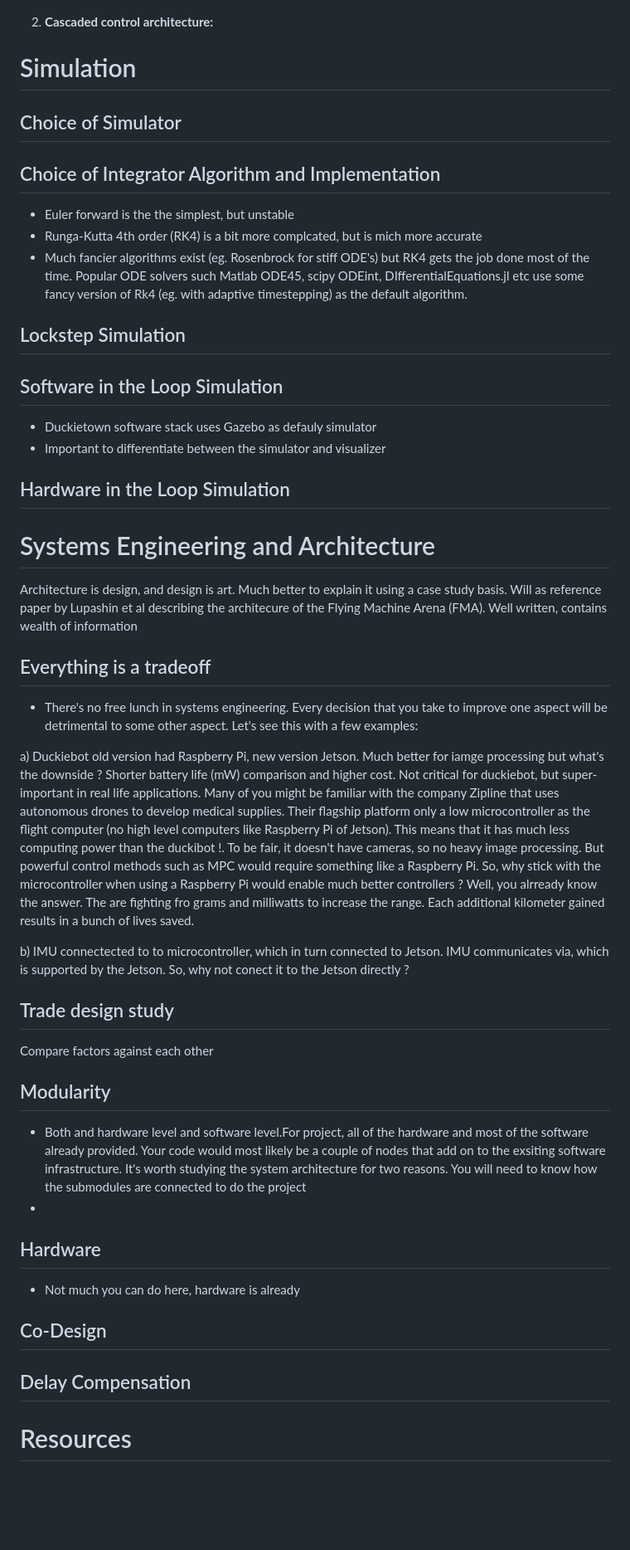
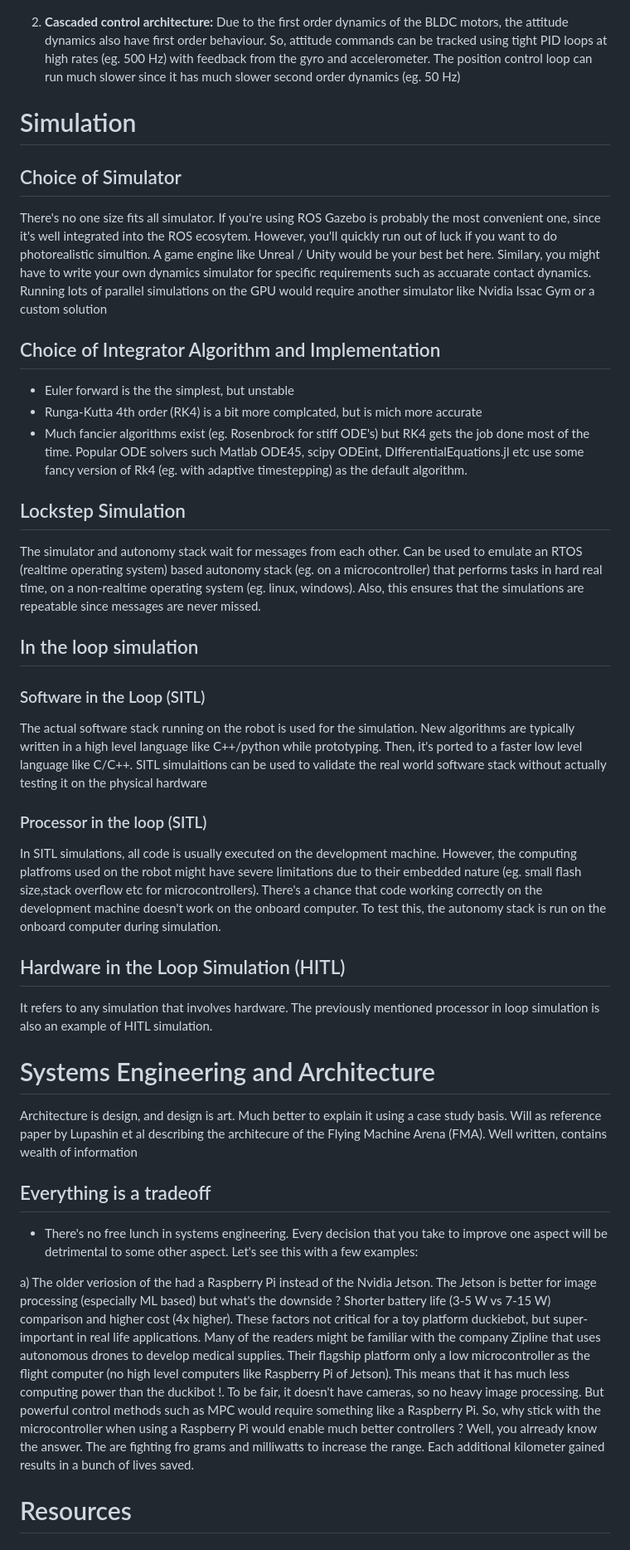
Before and after one commit to sarath-menon/Duckietown-Project-Notes.jl, a Markdown page: index.md, the part around one of its changes. Shown at 83% size. Rendered like a GitHub page; blank space fills up the shorter version.

```diff
--- a/index.md
+++ b/index.md
@@ -336,11 +333,15 @@ end
 
 ![BLDC first order model](/assets/images/first_order_bldc.png)
 
-2. **Cascaded control architecture:**
+2. **Cascaded control architecture:** Due to the first order dynamics of the BLDC motors, the attitude dynamics also have first order behaviour. So, attitude commands can be tracked using tight PID loops at high rates (eg. 500 Hz) with feedback from the gyro and accelerometer. The position control loop can run much slower since it has much slower second order dynamics (eg. 50 Hz)
+
 
 # Simulation
 
 ## Choice of Simulator
+
+There's no one size fits all simulator. If you're using ROS Gazebo is probably the most convenient one, since it's well integrated into the ROS ecosytem. However, you'll quickly run out of luck if you want to do photorealistic simultion. A game engine like Unreal / Unity would be your best bet here. Similary, you might have to write your own dynamics simulator for specific requirements such as accuarate contact dynamics. Running lots of parallel simulations on the GPU would require another simulator like Nvidia Issac Gym or a custom solution
+
 
 ## Choice of Integrator Algorithm and Implementation
 
@@ -350,25 +351,33 @@ end
 
 ## Lockstep Simulation
 
-## Software in the Loop Simulation
+The simulator and autonomy stack wait for messages from each other. Can be used to emulate an RTOS (realtime operating system) based autonomy stack (eg. on a microcontroller) that performs tasks in hard real time, on a non-realtime operating system (eg. linux, windows). Also, this ensures that the simulations are repeatable since messages are never missed.
 
-* Duckietown software stack uses Gazebo as defauly simulator
-* Important to differentiate between the simulator and visualizer
+## In the loop simulation
 
-## Hardware in the Loop Simulation
+### Software in the Loop (SITL)
+
+The actual software stack running on the robot is used for the simulation. New algorithms are typically written in a high level language like C++/python while prototyping. Then, it's ported to a faster low level language like C/C++. SITL simulaitions can be used to validate the real world software stack without actually testing it on the physical hardware
+
+### Processor in the loop (SITL)
+
+In SITL simulations, all code is usually executed on the development machine. However, the computing platfroms used on the robot might have severe limitations due to their embedded nature (eg. small flash size,stack overflow etc for microcontrollers). There's a chance that code working correctly on the development machine doesn't work on the onboard computer. To test this, the autonomy stack is run on the onboard computer during simulation.
+
+## Hardware in the Loop Simulation (HITL)
+
+It refers to any simulation that involves hardware. The previously mentioned processor in loop simulation is also an example of HITL simulation.
 
 # Systems Engineering and Architecture
 
-Architecture is design, and design is art. Much better to explain it using a case study basis. Will as reference paper by Lupashin et al
-describing the architecure of the Flying Machine Arena (FMA). Well written, contains wealth of information
+Architecture is design, and design is art. Much better to explain it using a case study basis. Will as reference paper by Lupashin et al describing the architecure of the Flying Machine Arena (FMA). Well written, contains wealth of information
 
 ## Everything is a tradeoff
 
 * There's no free lunch in systems engineering. Every decision that you take to improve one aspect will be detrimental to some other aspect. Let's see this with a few examples:
 
-a) Duckiebot old version had Raspberry Pi, new version Jetson. Much better for iamge processing but what's the downside ? Shorter battery life (mW) comparison and higher cost. Not critical for duckiebot, but super-important in real life applications. Many of you might be familiar with the company Zipline that uses autonomous drones to develop medical supplies. Their flagship platform only a low microcontroller as the flight computer (no high level computers like Raspberry Pi of Jetson). This means that it has much less computing power than the duckibot !. To be fair, it doesn't have cameras, so no heavy image processing. But powerful control methods such as MPC would require something like a Raspberry Pi. So, why stick with the microcontroller when using a Raspberry Pi would enable much better controllers ? Well, you alrready know the answer. The are fighting fro grams and milliwatts to increase the range. Each additional kilometer gained results in a bunch of lives saved.
+a) The older veriosion of the had a Raspberry Pi instead of the Nvidia Jetson. The Jetson is better for image processing (especially ML based) but what's the downside ? Shorter battery life (3-5 W vs 7-15 W) comparison and higher cost (4x higher). These factors not critical for a toy platform duckiebot, but super-important in real life applications. Many of the readers might be familiar with the company Zipline that uses autonomous drones to develop medical supplies. Their flagship platform only a low microcontroller as the flight computer (no high level computers like Raspberry Pi of Jetson). This means that it has much less computing power than the duckibot !. To be fair, it doesn't have cameras, so no heavy image processing. But powerful control methods such as MPC would require something like a Raspberry Pi. So, why stick with the microcontroller when using a Raspberry Pi would enable much better controllers ? Well, you alrready know the answer. The are fighting fro grams and milliwatts to increase the range. Each additional kilometer gained results in a bunch of lives saved.
 
-b) IMU connectected to to microcontroller, which in turn connected to Jetson. IMU communicates via, which is supported by the Jetson. So, why not conect it to the Jetson directly ?
+<!-- b) IMU connectected to to microcontroller, which in turn connected to Jetson. IMU communicates via, which is supported by the Jetson. So, why not conect it to the Jetson directly ?
 
 ## Trade design study
 
@@ -383,9 +392,7 @@ Compare factors against each other
 
 * Not much you can do here, hardware is already
 
-## Co-Design
-
-## Delay Compensation
+## Co-Design -->
 
 # Resources
 
```
Also changed, not shown: other parts of index.md (+16 -14 lines).
